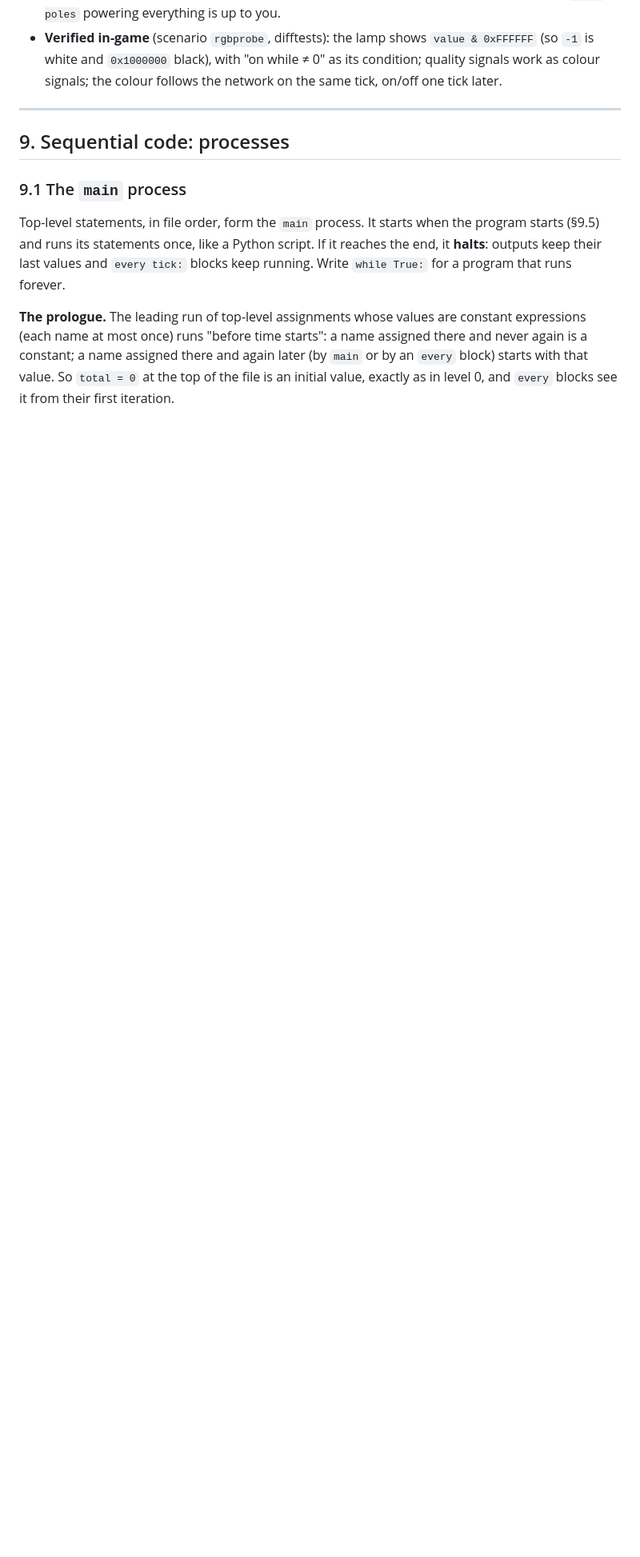
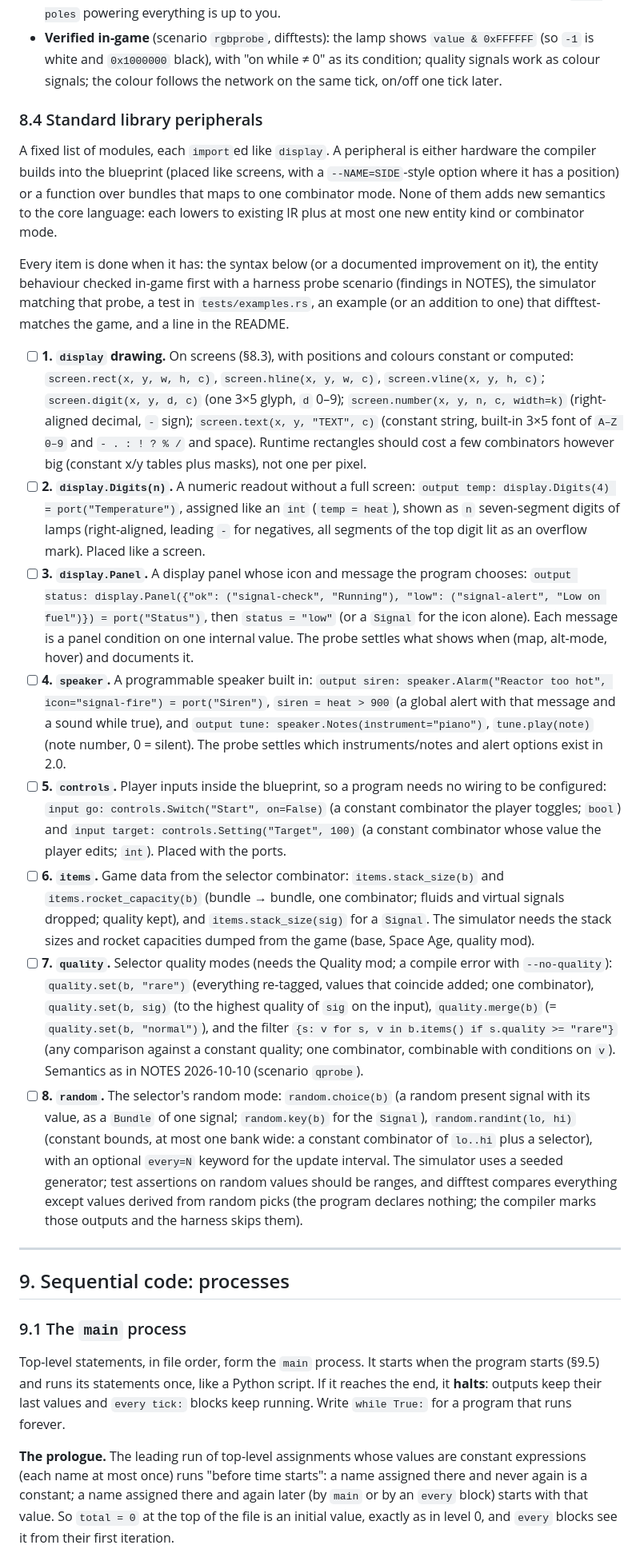
Before and after one commit to trentmkelly/ticky, a Markdown page: SPEC.md, the part around one of its changes. Shown at 80% size. Drawn GitHub-style; blank space fills up the shorter version.

Commit message:
SPEC §8.4: standard library peripherals checklist
Co-Authored-By: Claude Opus 5.5 <noreply@anthropic.com>

```diff
--- a/SPEC.md
+++ b/SPEC.md
@@ -534,6 +534,63 @@ c = screen[3, 1]
   (so `-1` is white and `0x1000000` black), with "on while ≠ 0" as its condition; quality
   signals work as colour signals; the colour follows the network on the same tick, on/off one
   tick later.
+
+### 8.4 Standard library peripherals
+
+A fixed list of modules, each `import`ed like `display`. A peripheral is either hardware the
+compiler builds into the blueprint (placed like screens, with a `--NAME=SIDE`-style option
+where it has a position) or a function over bundles that maps to one combinator mode. None of
+them adds new semantics to the core language: each lowers to existing IR plus at most one new
+entity kind or combinator mode.
+
+Every item is done when it has: the syntax below (or a documented improvement on it), the
+entity behaviour checked in-game first with a harness probe scenario (findings in NOTES), the
+simulator matching that probe, a test in `tests/examples.rs`, an example (or an addition to
+one) that difftest-matches the game, and a line in the README.
+
+- [ ] **1. `display` drawing.** On screens (§8.3), with positions and colours constant or
+  computed:
+  `screen.rect(x, y, w, h, c)`, `screen.hline(x, y, w, c)`, `screen.vline(x, y, h, c)`;
+  `screen.digit(x, y, d, c)` (one 3×5 glyph, `d` 0–9); `screen.number(x, y, n, c, width=k)`
+  (right-aligned decimal, `-` sign); `screen.text(x, y, "TEXT", c)` (constant string, built-in
+  3×5 font of `A–Z 0–9` and `- . : ! ? % /` and space). Runtime rectangles should cost a few
+  combinators however big (constant x/y tables plus masks), not one per pixel.
+- [ ] **2. `display.Digits(n)`.** A numeric readout without a full screen:
+  `output temp: display.Digits(4) = port("Temperature")`, assigned like an `int`
+  (`temp = heat`), shown as `n` seven-segment digits of lamps (right-aligned, leading `-` for
+  negatives, all segments of the top digit lit as an overflow mark). Placed like a screen.
+- [ ] **3. `display.Panel`.** A display panel whose icon and message the program chooses:
+  `output status: display.Panel({"ok": ("signal-check", "Running"), "low": ("signal-alert",
+  "Low on fuel")}) = port("Status")`, then `status = "low"` (or a `Signal` for the icon alone).
+  Each message is a panel condition on one internal value. The probe settles what shows when
+  (map, alt-mode, hover) and documents it.
+- [ ] **4. `speaker`.** A programmable speaker built in:
+  `output siren: speaker.Alarm("Reactor too hot", icon="signal-fire") = port("Siren")`, `siren
+  = heat > 900` (a global alert with that message and a sound while true), and
+  `output tune: speaker.Notes(instrument="piano")`, `tune.play(note)` (note number, 0 = silent).
+  The probe settles which instruments/notes and alert options exist in 2.0.
+- [ ] **5. `controls`.** Player inputs inside the blueprint, so a program needs no wiring to
+  be configured: `input go: controls.Switch("Start", on=False)` (a constant combinator the
+  player toggles; `bool`) and `input target: controls.Setting("Target", 100)` (a constant
+  combinator whose value the player edits; `int`). Placed with the ports.
+- [ ] **6. `items`.** Game data from the selector combinator: `items.stack_size(b)` and
+  `items.rocket_capacity(b)` (bundle → bundle, one combinator; fluids and virtual signals
+  dropped; quality kept), and `items.stack_size(sig)` for a `Signal`. The simulator needs the
+  stack sizes and rocket capacities dumped from the game (base, Space Age, quality mod).
+- [ ] **7. `quality`.** Selector quality modes (needs the Quality mod; a compile error with
+  `--no-quality`): `quality.set(b, "rare")` (everything re-tagged, values that coincide added;
+  one combinator), `quality.set(b, sig)` (to the highest quality of `sig` on the input),
+  `quality.merge(b)` (= `quality.set(b, "normal")`), and the filter
+  `{s: v for s, v in b.items() if s.quality >= "rare"}` (any comparison against a constant
+  quality; one combinator, combinable with conditions on `v`). Semantics as in NOTES
+  2026-10-10 (scenario `qprobe`).
+- [ ] **8. `random`.** The selector's random mode: `random.choice(b)` (a random present
+  signal with its value, as a `Bundle` of one signal; `random.key(b)` for the `Signal`),
+  `random.randint(lo, hi)` (constant bounds, at most one bank wide: a constant combinator of
+  `lo..hi` plus a selector), with an optional `every=N` keyword for the update interval. The
+  simulator uses a seeded generator; test assertions on random values should be ranges, and
+  difftest compares everything except values derived from random picks (the program declares
+  nothing; the compiler marks those outputs and the harness skips them).
 
 ---
 
```
Also changed, not shown: other parts of SPEC.md (+3 -3 lines).
